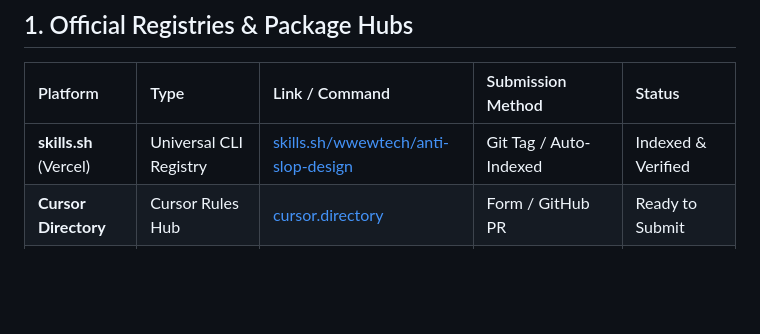
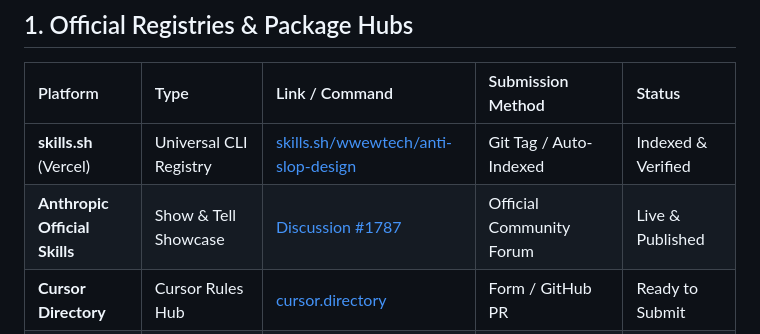
Before and after one commit to wwewtech/anti-slop-design, a Markdown page: COLLECTIONS.md, the part around the change. Rendered like a GitHub page; blank space fills up the shorter version.

Commit message:
Record live Anthropic Show and Tell showcase link in COLLECTIONS.md

```diff
--- a/COLLECTIONS.md
+++ b/COLLECTIONS.md
@@ -9,6 +9,7 @@ This registry catalogs **`anti-slop-design`** across every AI agent directory, C
 | Platform | Type | Link / Command | Submission Method | Status |
 | :--- | :--- | :--- | :--- | :--- |
 | **skills.sh** (Vercel) | Universal CLI Registry | [skills.sh/wwewtech/anti-slop-design](https://skills.sh/wwewtech/anti-slop-design) | Git Tag / Auto-Indexed | Indexed & Verified |
+| **Anthropic Official Skills** | Show & Tell Showcase | [Discussion #1787](https://github.com/anthropics/skills/discussions/1787) | Official Community Forum | Live & Published |
 | **Cursor Directory** | Cursor Rules Hub | [cursor.directory](https://cursor.directory/) | Form / GitHub PR | Ready to Submit |
 | **Awesome Claude** | Claude Code Hub | [awesomeclaude.ai](https://awesomeclaude.ai/) | "Submit Resource" / PR | Ready to Submit |
 | **Cline Rules Hub** | Roo Code / Cline Directory | [clinerules.org](https://clinerules.org/) | GitHub PR | Ready to Submit |
```
